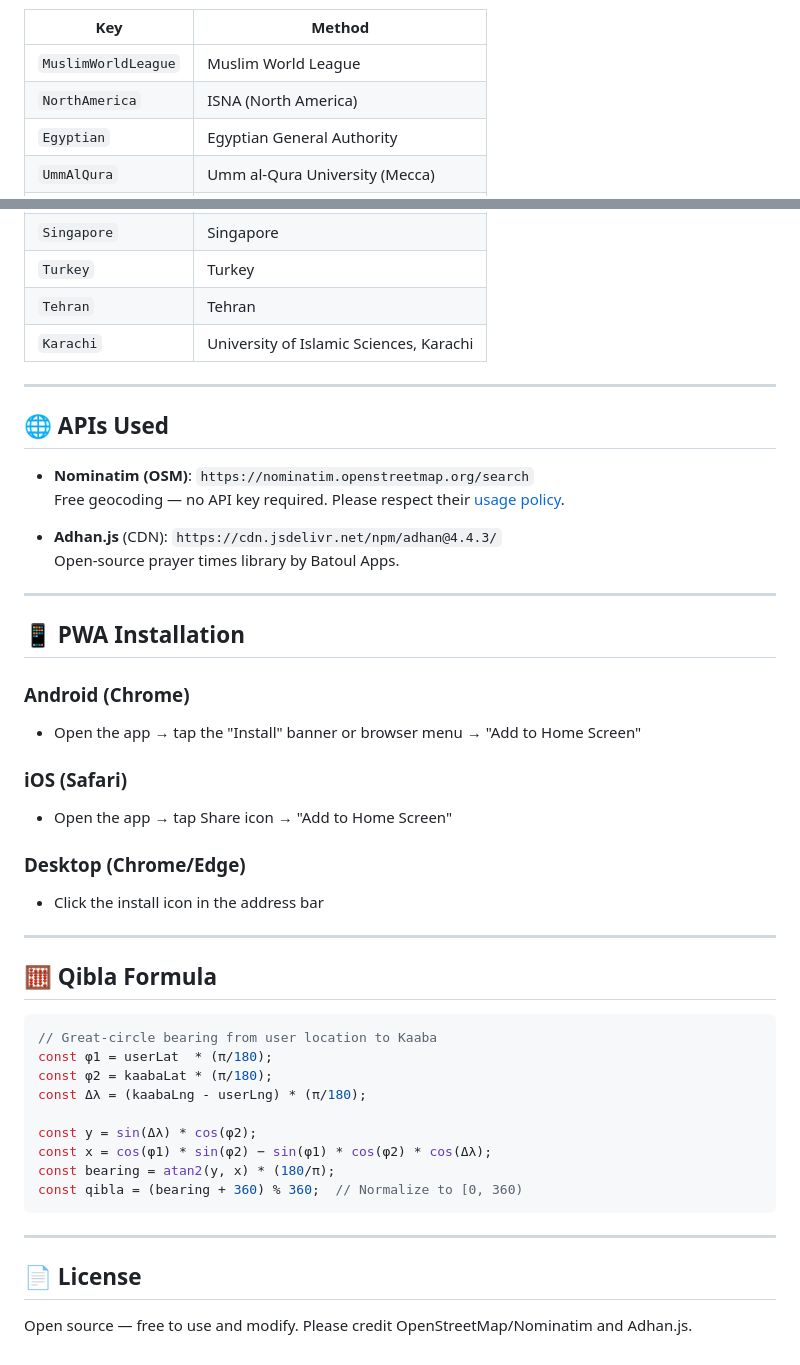
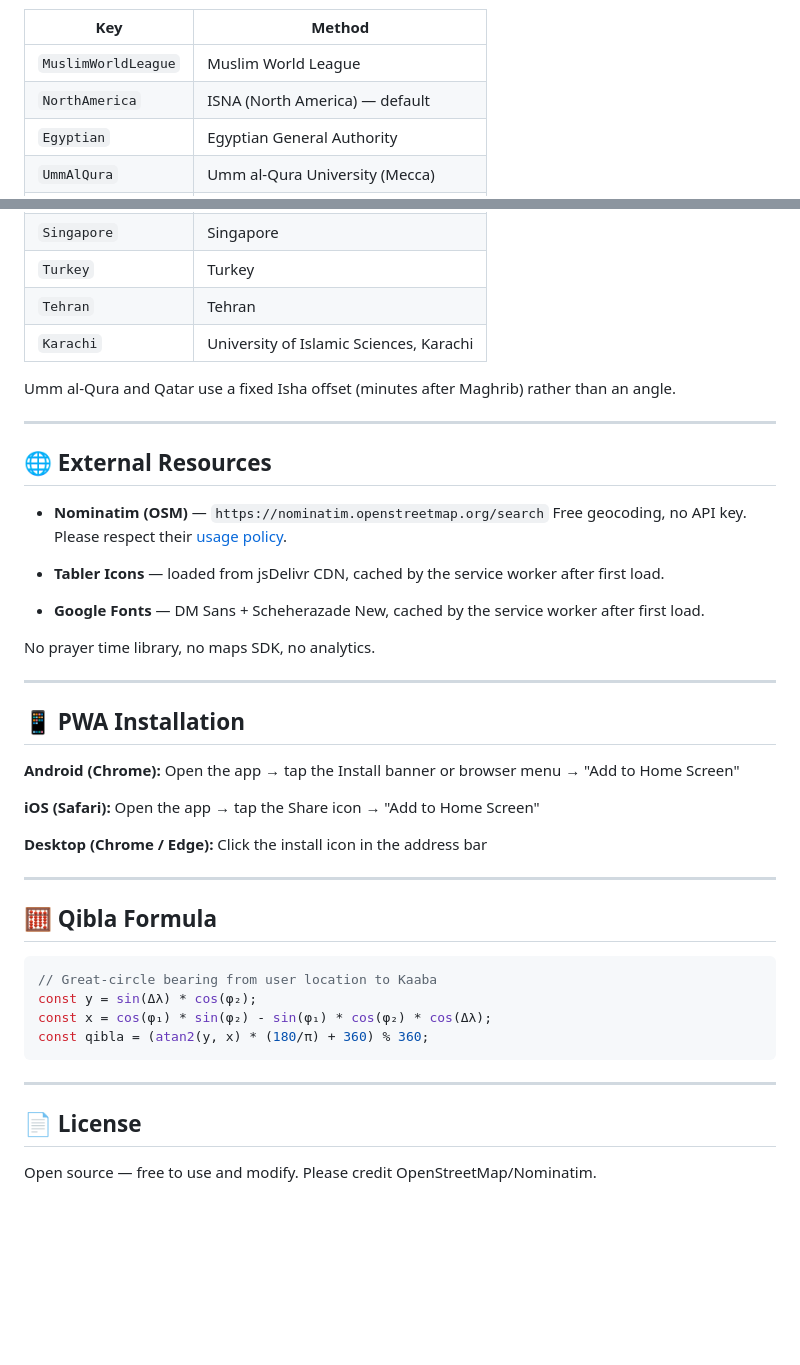
Before and after one commit to bouness/qibla, a Markdown page: README.md, 2 parts joined by grey strips. Rendered like a GitHub page; blank space fills up the shorter version.

````diff
--- a/README.md
+++ b/README.md
@@ -75,7 +79,7 @@ The app supports these methods via Adhan.js:
 | Key | Method |
 |---|---|
 | `MuslimWorldLeague` | Muslim World League |
-| `NorthAmerica` | ISNA (North America) |
+| `NorthAmerica` | ISNA (North America) — default |
 | `Egyptian` | Egyptian General Authority |
 | `UmmAlQura` | Umm al-Qura University (Mecca) |
 | `Dubai` | Dubai |
@@ -86,28 +90,30 @@ The app supports these methods via Adhan.js:
 | `Tehran` | Tehran |
 | `Karachi` | University of Islamic Sciences, Karachi |
 
+Umm al-Qura and Qatar use a fixed Isha offset (minutes after Maghrib) rather than an angle.
+
 ---
 
-## 🌐 APIs Used
+## 🌐 External Resources
 
-- **Nominatim (OSM)**: `https://nominatim.openstreetmap.org/search`
-  Free geocoding — no API key required. Please respect their [usage policy](https://operations.osmfoundation.org/policies/nominatim/).
+- **Nominatim (OSM)** — `https://nominatim.openstreetmap.org/search`
+  Free geocoding, no API key. Please respect their [usage policy](https://operations.osmfoundation.org/policies/nominatim/).
 
-- **Adhan.js** (CDN): `https://cdn.jsdelivr.net/npm/adhan@4.4.3/`
-  Open-source prayer times library by Batoul Apps.
+- **Tabler Icons** — loaded from jsDelivr CDN, cached by the service worker after first load.
+
+- **Google Fonts** — DM Sans + Scheherazade New, cached by the service worker after first load.
+
+No prayer time library, no maps SDK, no analytics.
 
 ---
 
 ## 📱 PWA Installation
 
-### Android (Chrome)
-- Open the app → tap the "Install" banner or browser menu → "Add to Home Screen"
+**Android (Chrome):** Open the app → tap the Install banner or browser menu → "Add to Home Screen"
 
-### iOS (Safari)
-- Open the app → tap Share icon → "Add to Home Screen"
+**iOS (Safari):** Open the app → tap the Share icon → "Add to Home Screen"
 
-### Desktop (Chrome/Edge)
-- Click the install icon in the address bar
+**Desktop (Chrome / Edge):** Click the install icon in the address bar
 
 ---
 
@@ -115,18 +121,13 @@ The app supports these methods via Adhan.js:
 
 ```javascript
 // Great-circle bearing from user location to Kaaba
-const φ1 = userLat  * (π/180);
-const φ2 = kaabaLat * (π/180);
-const Δλ = (kaabaLng - userLng) * (π/180);
-
-const y = sin(Δλ) * cos(φ2);
-const x = cos(φ1) * sin(φ2) − sin(φ1) * cos(φ2) * cos(Δλ);
-const bearing = atan2(y, x) * (180/π);
-const qibla = (bearing + 360) % 360;  // Normalize to [0, 360)
+const y = sin(Δλ) * cos(φ₂);
+const x = cos(φ₁) * sin(φ₂) - sin(φ₁) * cos(φ₂) * cos(Δλ);
+const qibla = (atan2(y, x) * (180/π) + 360) % 360;
 ```
 
 ---
 
 ## 📄 License
 
-Open source — free to use and modify. Please credit OpenStreetMap/Nominatim and Adhan.js.
+Open source — free to use and modify. Please credit OpenStreetMap/Nominatim.
````
Also changed, not shown: other parts of README.md (+21 -17 lines).
